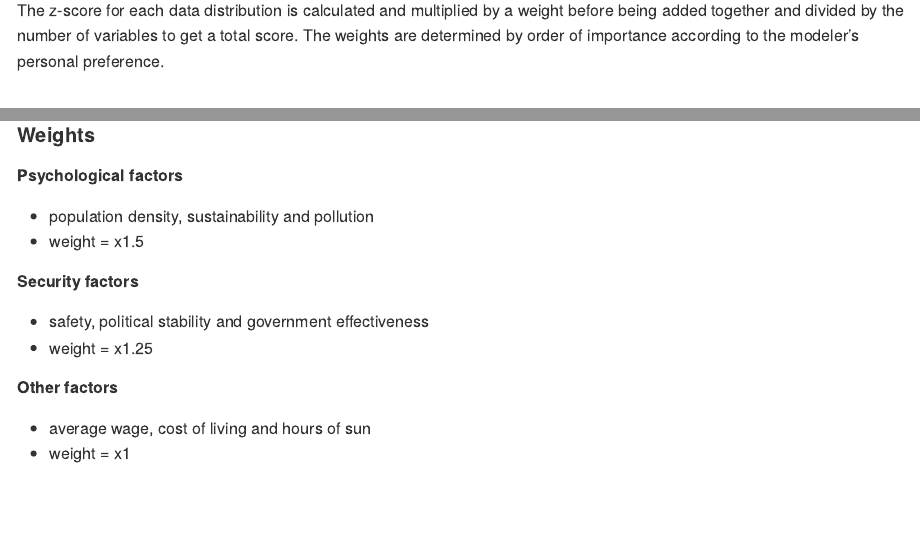
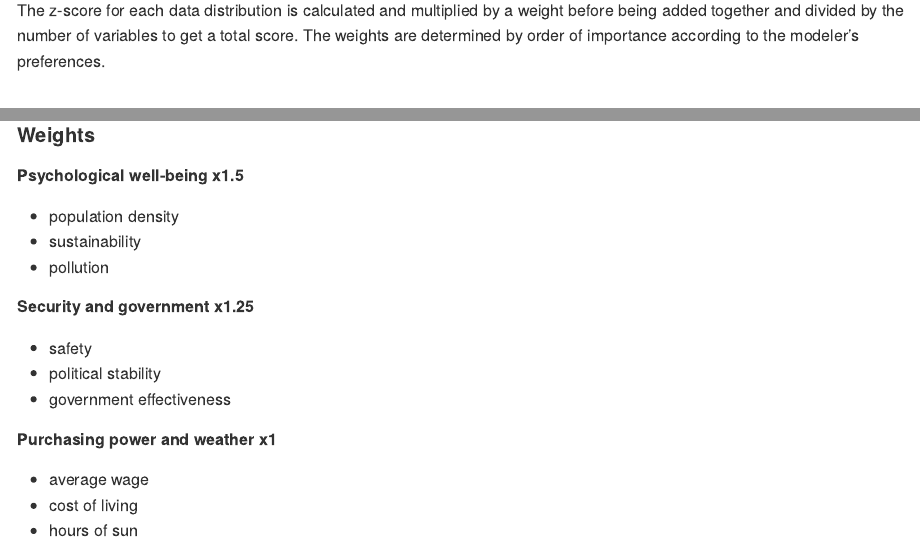
Before and after one commit to jcarterlab/Sweet-Home-Alabama, an R Markdown document (sweet_home_alabama.Rmd): the page in a window 1100 px wide, from 2690 px down, and a second part further down, joined at a grey line. The pictures show the output file sweet_home_alabama.md that the author committed with the source, drawn offline in the style of GitHub.

Commit message:
updated markdown

```diff
--- a/sweet_home_alabama.Rmd
+++ b/sweet_home_alabama.Rmd
@@ -398,7 +402,7 @@ The quality of life metric includes the following variables:
 
 &nbsp;
 
-The z-score for each data distribution is calculated and multiplied by a weight before being added together and divided by the number of variables to get a total score. The weights are determined by order of importance according to the modeler's personal preference.
+The z-score for each data distribution is calculated and multiplied by a weight before being added together and divided by the number of variables to get a total score. The weights are determined by order of importance according to the modeler's preferences.
 
 &nbsp;
 &nbsp;
@@ -410,17 +414,20 @@ The z-score for each data distribution is calculated and multiplied by a weight
 
 #### Weights
 
-##### Psychological factors
-- population density, sustainability and pollution
-- weight = x1.5
+##### Psychological well-being x1.5
+- population density
+- sustainability
+- pollution
 
-##### Security factors
-- safety, political stability and government effectiveness
-- weight = x1.25
+##### Security and government x1.25
+- safety
+- political stability
+- government effectiveness
 
-##### Other factors
-- average wage, cost of living and hours of sun
-- weight = x1
+##### Purchasing power and weather x1
+- average wage
+- cost of living
+- hours of sun
 
 
 &nbsp;
```
Also changed, not shown: sweet_home_alabama.md, sweet_home_alabama_files/figure-gfm/unnamed-chunk-1-1.png, sweet_home_alabama.Rmd (20 more changed lines).
